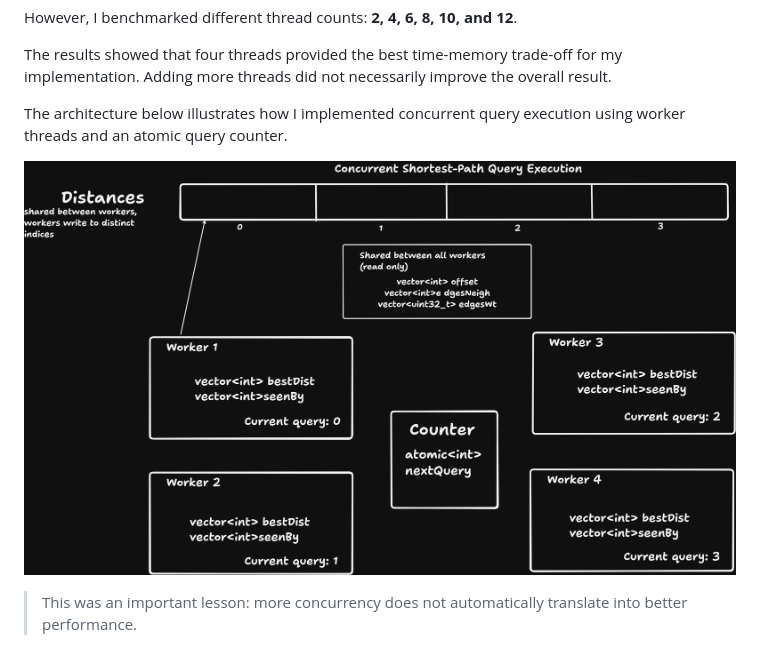
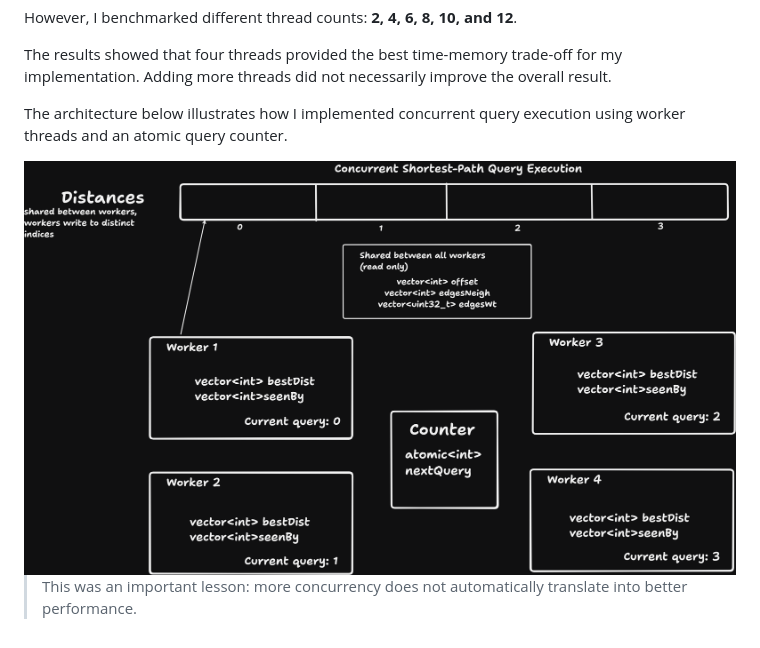
Before and after one commit to mayuripaliwal/musical-octo-waddle, a Markdown page: track-d/README.md, the part around the change. Rendered like a GitHub page; pictures changed too: track-d/images/parallel-query-execution.png.

Commit message:
add query execution diagram

```diff
--- a/track-d/README.md
+++ b/track-d/README.md
@@ -100,7 +100,7 @@ The results showed that four threads provided the best time-memory trade-off for
 
 The architecture below illustrates how I implemented concurrent query execution using worker threads and an atomic query counter.
 
-![image-query-execution](images/parallel-query-execution.png)
+<img src="images/parallel-query-execution.png" width="800" alt="Parallel query execution architecture">
 
 > This was an important lesson: more concurrency does not automatically translate into better performance.
 
```
